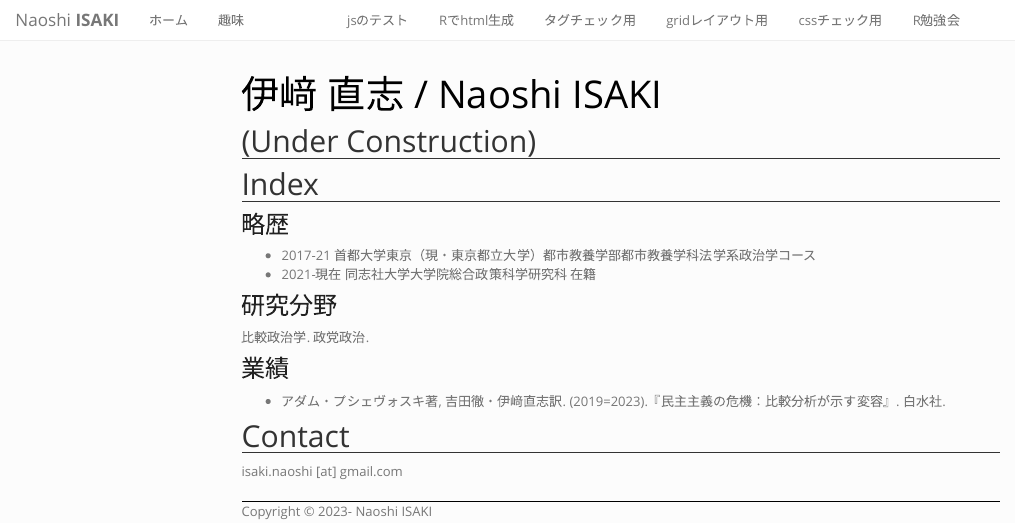
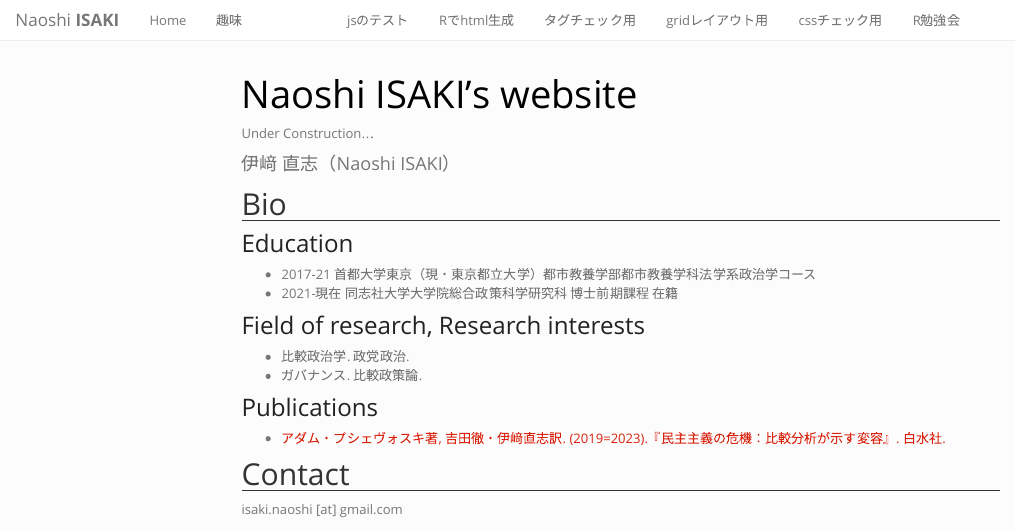
Before and after one commit to naoshi-isaki/naoshi-isaki.github.io, an R Markdown document (index.Rmd): the page in a window 1100 px wide, from its top. Rendered offline with R 4.5, knitr and Pandoc, with nearby package versions; menus at the side of the page are left out.

Commit message:
Change font size etc..

```diff
--- a/_site.yml
+++ b/_site.yml
@@ -1,8 +1,8 @@
-name: "Naoshi ISAKI"
+name: "Naoshi ISAKI's website"
 navbar:
   title: "Naoshi <strong>ISAKI</strong>"
   left:
-    - text: "ホーム"
+    - text: "Home"
       href: index.html
     - text: "趣味"
       href: shumi.html
--- a/index.Rmd
+++ b/index.Rmd
@@ -1,22 +1,25 @@
 ---
-title: 伊﨑 直志 / Naoshi ISAKI
+title: "Naoshi ISAKI's website"
 ---
-## (Under Construction)
+Under Construction...
 
-## Index
+<font size="4"> 伊﨑 直志（Naoshi ISAKI）</font>
 
-### 略歴
+## Bio
+
+### Education
 
 - 2017-21 首都大学東京（現・東京都立大学）都市教養学部都市教養学科法学系政治学コース
-- 2021-現在 同志社大学大学院総合政策科学研究科 在籍
+- 2021-現在 同志社大学大学院総合政策科学研究科 博士前期課程 在籍
 
-### 研究分野
+### Field of research, Research interests
 
-比較政治学. 政党政治.
+- 比較政治学. 政党政治.
+- ガバナンス. 比較政策論.
 
-### 業績
+### Publications
 
-- アダム・プシェヴォスキ著, 吉田徹・伊﨑直志訳. (2019=2023).『民主主義の危機：比較分析が示す変容』. 白水社.
+- [アダム・プシェヴォスキ著, 吉田徹・伊﨑直志訳. (2019=2023).『民主主義の危機：比較分析が示す変容』. 白水社.](https://www.hakusuisha.co.jp/book/b626498.html)
 
 ## Contact
 
```
Also changed, not shown: 8 other files.
